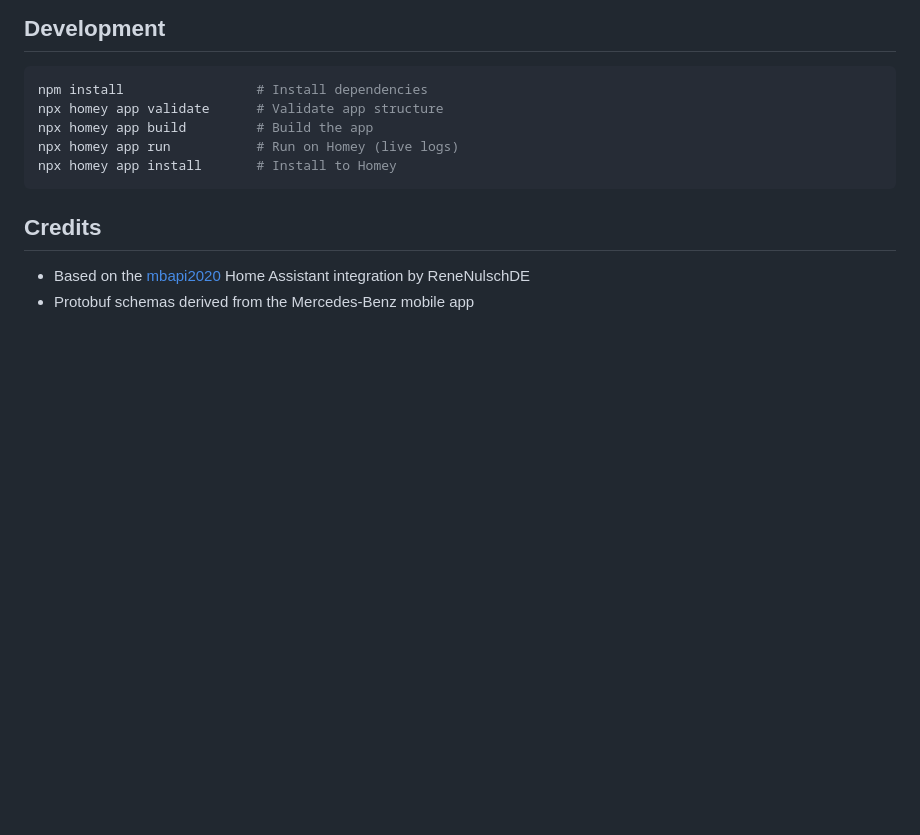
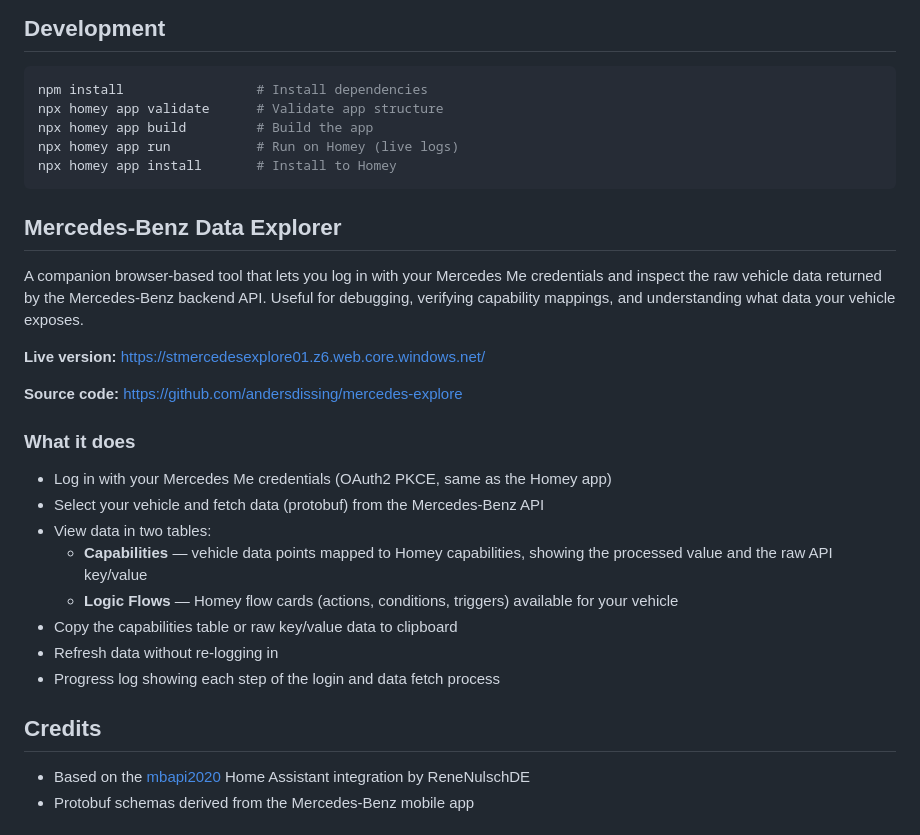
Before and after one commit to andersdissing/Mercedes-Benz-homey-app, a Markdown page: README.md, the part around the change. Rendered like a GitHub page; blank space fills up the shorter version.

Commit message:
Add Mercedes-Benz Data Explorer section to README
Co-Authored-By: Claude Opus 4.6 <noreply@anthropic.com>

````diff
--- a/README.md
+++ b/README.md
@@ -148,6 +148,25 @@ npx homey app run           # Run on Homey (live logs)
 npx homey app install       # Install to Homey
 ```
 
+## Mercedes-Benz Data Explorer
+
+A companion browser-based tool that lets you log in with your Mercedes Me credentials and inspect the raw vehicle data returned by the Mercedes-Benz backend API. Useful for debugging, verifying capability mappings, and understanding what data your vehicle exposes.
+
+**Live version:** https://stmercedesexplore01.z6.web.core.windows.net/
+
+**Source code:** https://github.com/andersdissing/mercedes-explore
+
+### What it does
+
+- Log in with your Mercedes Me credentials (OAuth2 PKCE, same as the Homey app)
+- Select your vehicle and fetch data (protobuf) from the Mercedes-Benz API
+- View data in two tables:
+  - **Capabilities** — vehicle data points mapped to Homey capabilities, showing the processed value and the raw API key/value
+  - **Logic Flows** — Homey flow cards (actions, conditions, triggers) available for your vehicle
+- Copy the capabilities table or raw key/value data to clipboard
+- Refresh data without re-logging in
+- Progress log showing each step of the login and data fetch process
+
 ## Credits
 
 - Based on the [mbapi2020](https://github.com/ReneNulschDE/mbapi2020) Home Assistant integration by ReneNulschDE
````
